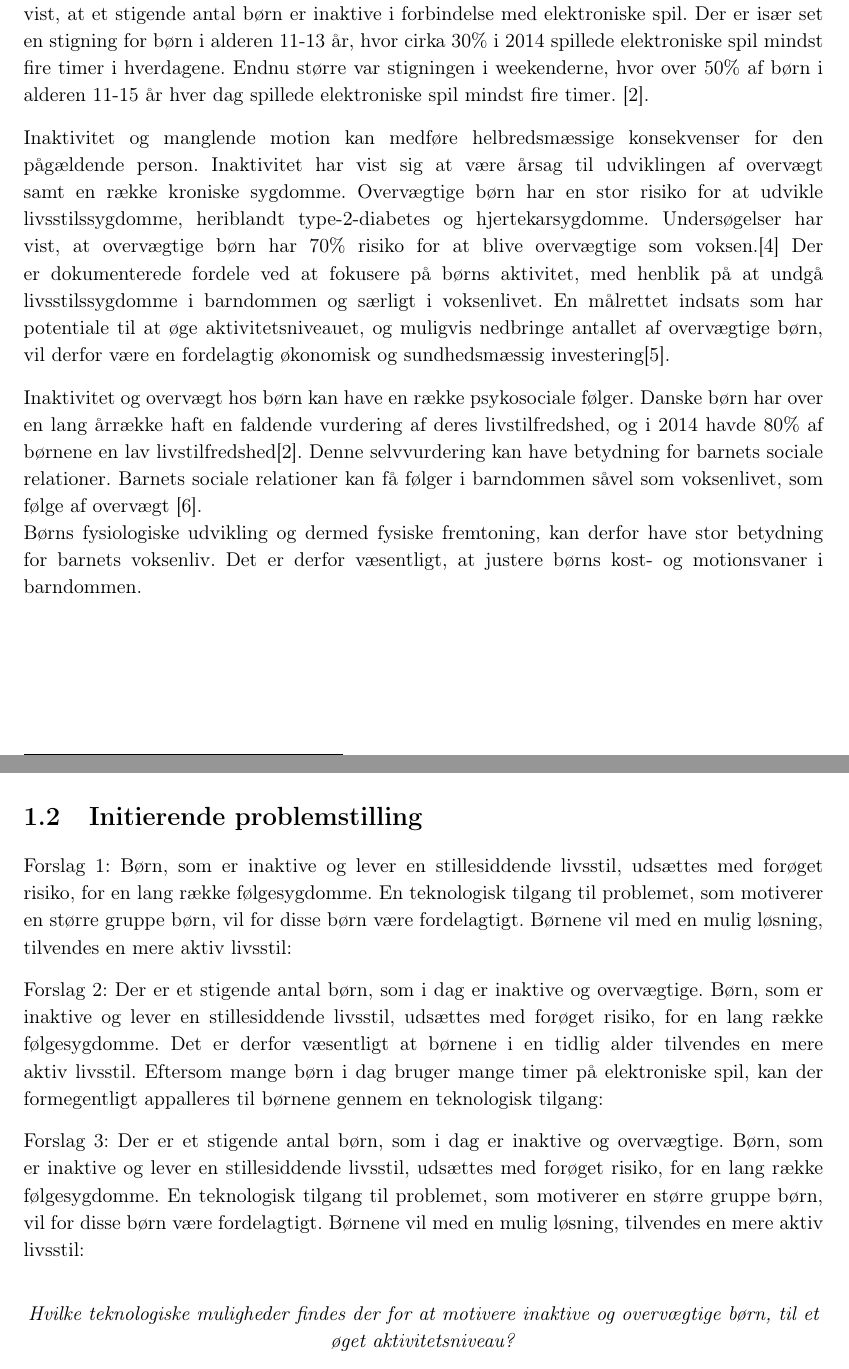
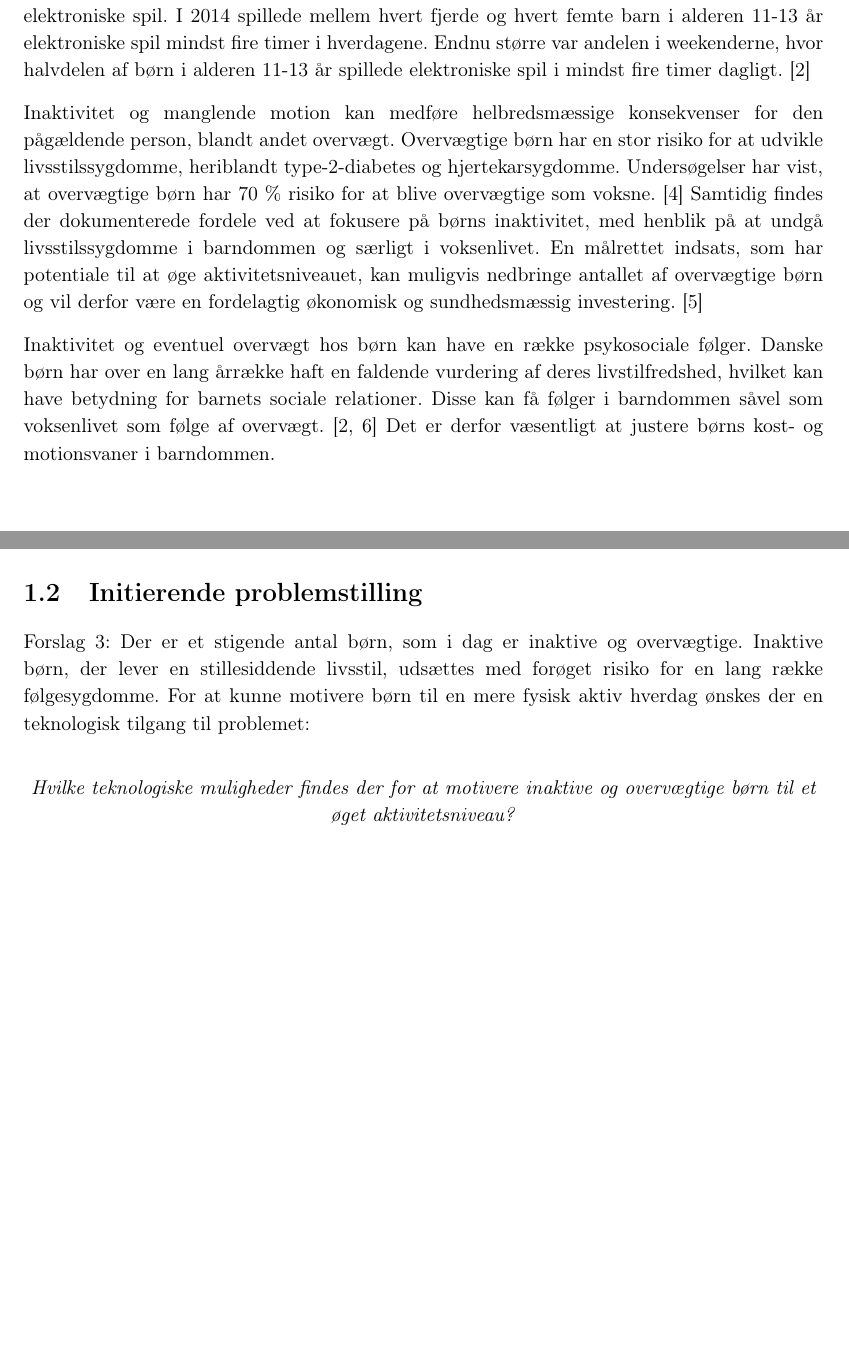
Before and after one commit to Toppsi/ST4, a LaTeX book (main.tex, which reads rapportAfsnit/bInitierende/indledning_og_initierende.tex): two parts of pages 5 and 6 of 21, joined at a grey line, cut at the place of the change. Compiled offline with pdfLaTeX.

Commit message:
indledning jose og cecilie

```diff
--- a/rapportAfsnit/bInitierende/indledning_og_initierende.tex
+++ b/rapportAfsnit/bInitierende/indledning_og_initierende.tex
@@ -2,23 +2,21 @@
 
 \section{Indledning}
-Inaktivitet er et stigende problem hos danske børn. To tredjedele af danske børn i alderen 11 år til 15 år er inaktive\citep{SundhedsstyrrelsenFaktaark}. Disse børn har ikke et tilstrækkeligt aktivitetsniveau, hvilket kan  afspejles i antallet af overvægtige børn. Hvert femte danske barn er overvægtigt, mens hvert tiende er svært overvægtigt.\citep{Universitet2014} Antallet af overvægtige børn er tredoblet de seneste 30 år\citep{Vindum2012}. Inaktivitet hos børn kan være som følge af flere faktorer, hvor det særligt er stillesiddende aktiviteter der er en væsentlig faktor for inaktivitet hos børn\fxnote{Kilde}. En dansk undersøgelse har vist, at et stigende antal børn er inaktive i forbindelse med elektroniske spil. Der er især set en stigning for børn i alderen 11-13 år, hvor cirka 30\% i 2014 spillede elektroniske spil mindst fire timer i hverdagene. Endnu større var stigningen i weekenderne, hvor over 50\% af børn i alderen 11-15 år hver dag spillede elektroniske spil mindst fire timer. \citep{Universitet2014}.
+Inaktivitet er et stigende problem hos danske børn, da \sfrac{2}{3} i alderen 11 år til 15 år er inaktive \citep{SundhedsstyrrelsenFaktaark}. Antallet af overvægtige børn er tredoblet de seneste 30 år, hvor hvert femte danske barn i dag er overvægtigt mens hvert tiende er svært overvægtigt. \citep{Universitet2014,Vindum2012} %Inaktivitet hos børn kan være som følge af flere faktorer, hvor det særligt er stillesiddende aktiviteter der er en væsentlig faktor for inaktivitet hos børn.
+En dansk undersøgelse har vist, at der siden 2006 er sket en stigning i antallet af inaktive børn i forbindelse med elektroniske spil. I 2014 spillede mellem hvert fjerde og hvert femte barn i alderen 11-13 år elektroniske spil mindst fire timer i hverdagene. Endnu større var andelen i weekenderne, hvor halvdelen af børn i alderen 11-13 år spillede elektroniske spil i mindst fire timer dagligt. \citep{Universitet2014}
 
-Inaktivitet og manglende motion kan medføre helbredsmæssige konsekvenser for den pågældende person. Inaktivitet har vist sig at være årsag til udviklingen af overvægt samt en række kroniske sygdomme. Overvægtige børn har en stor risiko for at udvikle livsstilssygdomme, heriblandt type-2-diabetes og hjertekarsygdomme. Undersøgelser har vist, at overvægtige børn har 70\% risiko for at blive overvægtige som voksen.\citep{Reilly2006} Der er dokumenterede fordele ved at fokusere på børns aktivitet, med henblik på at undgå livsstilssygdomme i barndommen og særligt i voksenlivet. En målrettet indsats som har potentiale til at øge aktivitetsniveauet, og muligvis nedbringe antallet af overvægtige børn, vil derfor være en fordelagtig økonomisk og sundhedsmæssig investering\citep{COWI2015}.
+Inaktivitet og manglende motion kan medføre helbredsmæssige konsekvenser for den pågældende person, blandt andet overvægt. Overvægtige børn har en stor risiko for at udvikle livsstilssygdomme, heriblandt type-2-diabetes og hjertekarsygdomme. Undersøgelser har vist, at overvægtige børn har 70~\% risiko for at blive overvægtige som voksne. \citep{Reilly2006} Samtidig findes der dokumenterede fordele ved at fokusere på børns inaktivitet, med henblik på at undgå livsstilssygdomme i barndommen og særligt i voksenlivet. En målrettet indsats, som har potentiale til at øge aktivitetsniveauet, kan muligvis nedbringe antallet af overvægtige børn og vil derfor være en fordelagtig økonomisk og sundhedsmæssig investering. \citep{COWI2015}
 
-Inaktivitet og overvægt hos børn kan have en række psykosociale følger. Danske børn har over en lang årrække haft en faldende vurdering af deres livstilfredshed, og i 2014 havde 80\% af børnene en lav livstilfredshed\citep{Universitet2014}. Denne selvvurdering kan have betydning for barnets sociale relationer. Barnets sociale relationer kan få følger i barndommen såvel som voksenlivet, som følge af overvægt \citep{StatensInstitutforFolkesundhed2007}. \newline
-Børns fysiologiske udvikling og dermed fysiske fremtoning, kan derfor have stor betydning for barnets voksenliv. Det er derfor væsentligt, at justere børns kost- og motionsvaner i barndommen. \newpage
+Inaktivitet og eventuel overvægt hos børn kan have en række psykosociale følger. Danske børn har over en lang årrække haft en faldende vurdering af deres livstilfredshed, hvilket kan have betydning for barnets sociale relationer. Disse kan få følger i barndommen såvel som voksenlivet som følge af overvægt. \citep{Universitet2014,StatensInstitutforFolkesundhed2007} Det er derfor væsentligt at justere børns kost- og motionsvaner i barndommen. \newpage
 
 \section{Initierende problemstilling}
-Forslag 1:
-Børn, som er inaktive og lever en stillesiddende livsstil, udsættes med forøget risiko, for en lang række følgesygdomme. En teknologisk tilgang til problemet, som motiverer en større gruppe børn, vil for disse børn være fordelagtigt. Børnene vil med en mulig løsning, tilvendes en mere aktiv livsstil:
-
-Forslag 2:
-Der er et stigende antal børn, som i dag er inaktive og overvægtige. Børn, som er inaktive og lever en stillesiddende livsstil, udsættes med forøget risiko, for en lang række følgesygdomme. Det er derfor væsentligt at børnene i en tidlig alder tilvendes en mere aktiv livsstil. Eftersom mange børn i dag bruger mange timer på elektroniske spil, kan der formegentligt appalleres til børnene gennem en teknologisk tilgang:
-
+%Forslag 1:
+%Børn, som er inaktive og lever en stillesiddende livsstil, udsættes med forøget risiko, for en lang række følgesygdomme. En teknologisk tilgang til problemet, som motiverer en større gruppe børn, vil for disse børn være fordelagtigt. Børnene vil med en mulig løsning, tilvendes en mere aktiv livsstil:
+%
+%Forslag 2:
+%Der er et stigende antal børn, som i dag er inaktive og overvægtige. Børn, som er inaktive og lever en stillesiddende livsstil, udsættes med forøget risiko, for en lang række følgesygdomme. Det er derfor væsentligt at børnene i en tidlig alder tilvendes en mere aktiv livsstil. Eftersom mange børn i dag bruger mange timer på elektroniske spil, kan der formegentligt appalleres til børnene gennem en teknologisk tilgang:
 Forslag 3:
-Der er et stigende antal børn, som i dag er inaktive og overvægtige. Børn, som er inaktive og lever en stillesiddende livsstil, udsættes med forøget risiko, for en lang række følgesygdomme. En teknologisk tilgang til problemet, som motiverer en større gruppe børn, vil for disse børn være fordelagtigt. Børnene vil med en mulig løsning, tilvendes en mere aktiv livsstil:
-
+Der er et stigende antal børn, som i dag er inaktive og overvægtige. Inaktive børn, der lever en stillesiddende livsstil, udsættes med forøget risiko for en lang række følgesygdomme. For at kunne motivere børn til en mere fysisk aktiv hverdag ønskes der en teknologisk tilgang til problemet:
 
 \begin{center}
-\textit{Hvilke teknologiske muligheder findes der for at motivere inaktive og overvægtige børn, til et øget aktivitetsniveau?}
+\textit{Hvilke teknologiske muligheder findes der for at motivere inaktive og overvægtige børn til et øget aktivitetsniveau?}
 \end{center}
```
Also changed, not shown: rapportAfsnit/bInitierende/indledning_og_initierende.tex (2 more changed lines).
